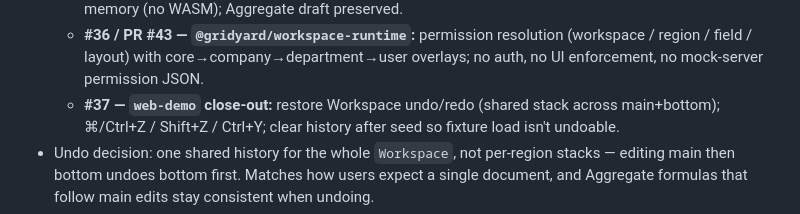
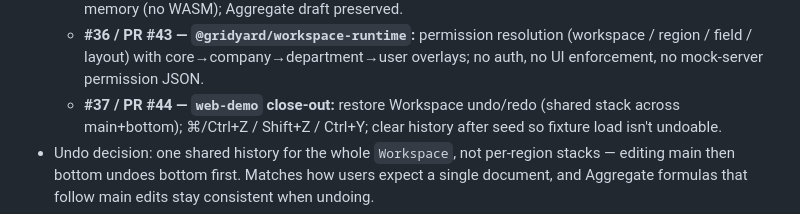
Before and after one commit to madmmas/gridyard, a Markdown page: DEVLOG.md, the part around the change. Drawn GitHub-style.

```diff
--- a/DEVLOG.md
+++ b/DEVLOG.md
@@ -24,7 +24,7 @@ tried and abandoned — that's the whole point of this file existing.
   - **#36 / PR #43 — `@gridyard/workspace-runtime`:** permission resolution
     (workspace / region / field / layout) with core→company→department→user
     overlays; no auth, no UI enforcement, no mock-server permission JSON.
-  - **#37 — `web-demo` close-out:** restore Workspace undo/redo (shared
+  - **#37 / PR #44 — `web-demo` close-out:** restore Workspace undo/redo (shared
     stack across main+bottom); ⌘/Ctrl+Z / Shift+Z / Ctrl+Y; clear history
     after seed so fixture load isn't undoable.
 - Undo decision: one shared history for the whole `Workspace`, not
```
Also changed, not shown: docs/ISSUES/ISSUES_BATCH_03.md (+2 -2 lines).
